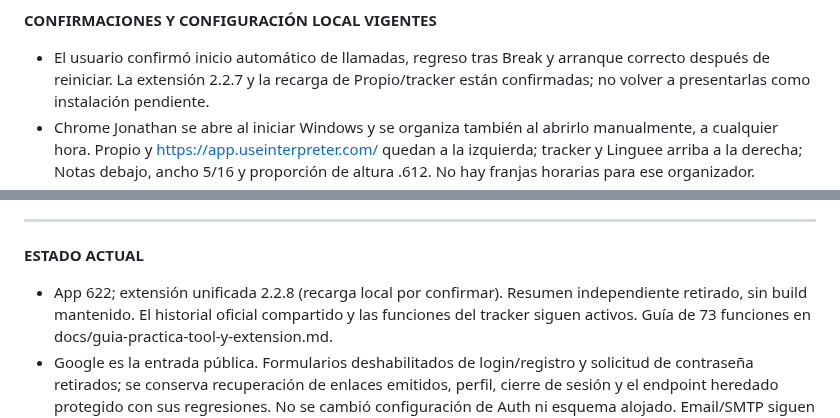
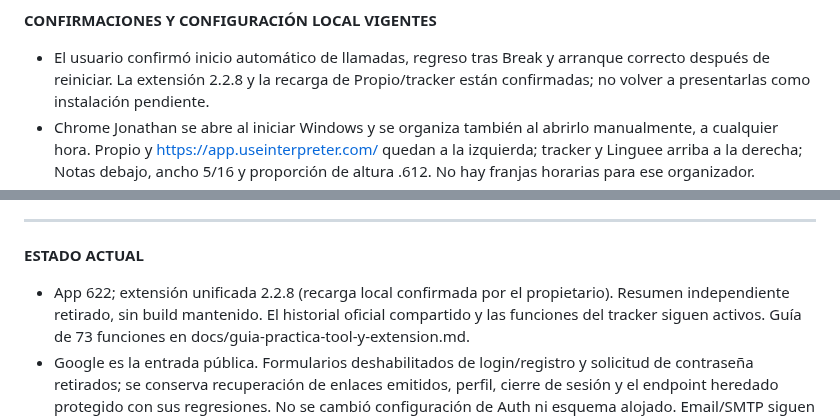
Before and after one commit to jonathanvelasquez787-commits/propio-shift-tracker, a Markdown page: instrucciones.md, 2 parts joined by grey strips. Drawn GitHub-style.

```diff
--- a/instrucciones.md
+++ b/instrucciones.md
@@ -338,7 +338,7 @@ futura opera bajo esto, sin excepción:
 **CONFIRMACIONES Y CONFIGURACIÓN LOCAL VIGENTES**
 
 - El usuario confirmó inicio automático de llamadas, regreso tras Break y arranque
-  correcto después de reiniciar. La extensión 2.2.7 y la recarga de Propio/tracker
+  correcto después de reiniciar. La extensión 2.2.8 y la recarga de Propio/tracker
   están confirmadas; no volver a presentarlas como instalación pendiente.
 - Chrome Jonathan se abre al iniciar Windows y se organiza también al abrirlo
   manualmente, a cualquier hora. Propio y https://app.useinterpreter.com/ quedan
@@ -431,7 +431,7 @@ futura opera bajo esto, sin excepción:
 
 **ESTADO ACTUAL**
 
-- App 622; extensión unificada 2.2.8 (recarga local por confirmar). Resumen independiente retirado, sin build
+- App 622; extensión unificada 2.2.8 (recarga local confirmada por el propietario). Resumen independiente retirado, sin build
   mantenido. El historial oficial compartido y las funciones del tracker siguen
   activos. Guía de 73 funciones en docs/guia-practica-tool-y-extension.md.
 - Google es la entrada pública. Formularios deshabilitados de login/registro y
```
Also changed, not shown: docs/plan-mejoras-integrales.md (+4 -3 lines).
